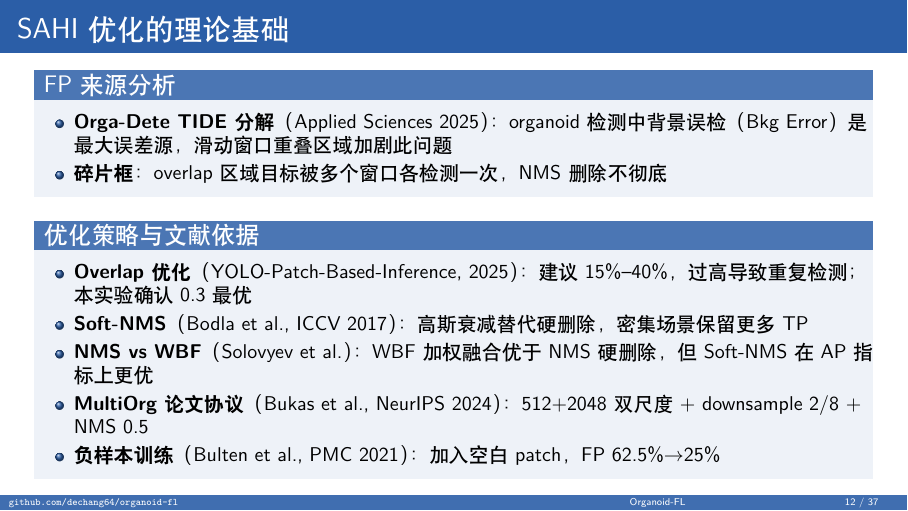
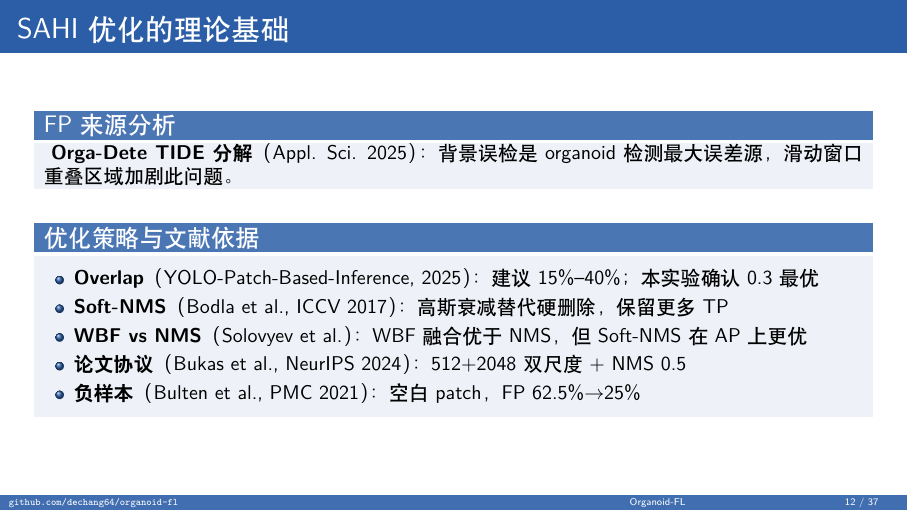
Before and after one commit to dechang64/organoid-fl, LaTeX slides (presentation/organoid_fl_progress_v2.tex): page 12 of 37. Compiled offline with XeLaTeX.

Commit message:
PPT: increase block spacing (0.8em), fix all overlap, trim SAHI theory frame

```diff
--- a/presentation/organoid_fl_progress_v2.tex
+++ b/presentation/organoid_fl_progress_v2.tex
@@ -16,8 +16,8 @@
 % -- Compact spacing ------------------------------------------------------
 \setbeamersize{text margin left=6mm, text margin right=6mm}
 \renewcommand{\baselinestretch}{0.95}
-\setbeamertemplate{block begin}{\vskip0.6em\begin{beamercolorbox}[ht=2.5ex,dp=0.8ex,leftskip=0.5em,rightskip=0.5em]{block title}\usebeamerfont*{block title}\insertblocktitle\end{beamercolorbox}\vskip-0.2ex\begin{beamercolorbox}[dp=0.8ex,leftskip=0.5em,rightskip=0.5em]{block body}\usebeamerfont{block body}}
-\setbeamertemplate{block end}{\end{beamercolorbox}\vskip0.5em}
+\setbeamertemplate{block begin}{\vskip0.8em\begin{beamercolorbox}[ht=2.5ex,dp=0.8ex,leftskip=0.5em,rightskip=0.5em]{block title}\usebeamerfont*{block title}\insertblocktitle\end{beamercolorbox}\vskip0.2ex\begin{beamercolorbox}[dp=0.8ex,leftskip=0.5em,rightskip=0.5em]{block body}\usebeamerfont{block body}}
+\setbeamertemplate{block end}{\end{beamercolorbox}\vskip0.8em}
 
 % -- Colors --------------------------------------------------------------
 \definecolor{myblue}{HTML}{2B5EA7}
@@ -230,19 +230,16 @@
 
 \begin{frame}{SAHI 优化的理论基础}
   \begin{block}{FP 来源分析}
-    \begin{itemize}
-      \item \textbf{Orga-Dete TIDE 分解}（Applied Sciences 2025）：organoid 检测中背景误检（Bkg Error）是最大误差源，滑动窗口重叠区域加剧此问题
-      \item \textbf{碎片框}：overlap 区域目标被多个窗口各检测一次，NMS 删除不彻底
-    \end{itemize}
+    \textbf{Orga-Dete TIDE 分解}（Appl. Sci. 2025）：背景误检是 organoid 检测最大误差源，滑动窗口重叠区域加剧此问题。
   \end{block}
   \vspace{0em}
   \begin{block}{优化策略与文献依据}
     \begin{itemize}
-      \item \textbf{Overlap 优化}（YOLO-Patch-Based-Inference, 2025）：建议 15\%--40\%，过高导致重复检测；本实验确认 0.3 最优
-      \item \textbf{Soft-NMS}（Bodla et al., ICCV 2017）：高斯衰减替代硬删除，密集场景保留更多 TP
-      \item \textbf{NMS vs WBF}（Solovyev et al.）：WBF 加权融合优于 NMS 硬删除，但 Soft-NMS 在 AP 指标上更优
-      \item \textbf{MultiOrg 论文协议}（Bukas et al., NeurIPS 2024）：512+2048 双尺度 + downsample 2/8 + NMS 0.5
-      \item \textbf{负样本训练}（Bulten et al., PMC 2021）：加入空白 patch，FP 62.5\%$\rightarrow$25\%
+      \item \textbf{Overlap}（YOLO-Patch-Based-Inference, 2025）：建议 15\%--40\%；本实验确认 0.3 最优
+      \item \textbf{Soft-NMS}（Bodla et al., ICCV 2017）：高斯衰减替代硬删除，保留更多 TP
+      \item \textbf{WBF vs NMS}（Solovyev et al.）：WBF 融合优于 NMS，但 Soft-NMS 在 AP 上更优
+      \item \textbf{论文协议}（Bukas et al., NeurIPS 2024）：512+2048 双尺度 + NMS 0.5
+      \item \textbf{负样本}（Bulten et al., PMC 2021）：空白 patch，FP 62.5\%$\rightarrow$25\%
     \end{itemize}
   \end{block}
 \end{frame}
```
